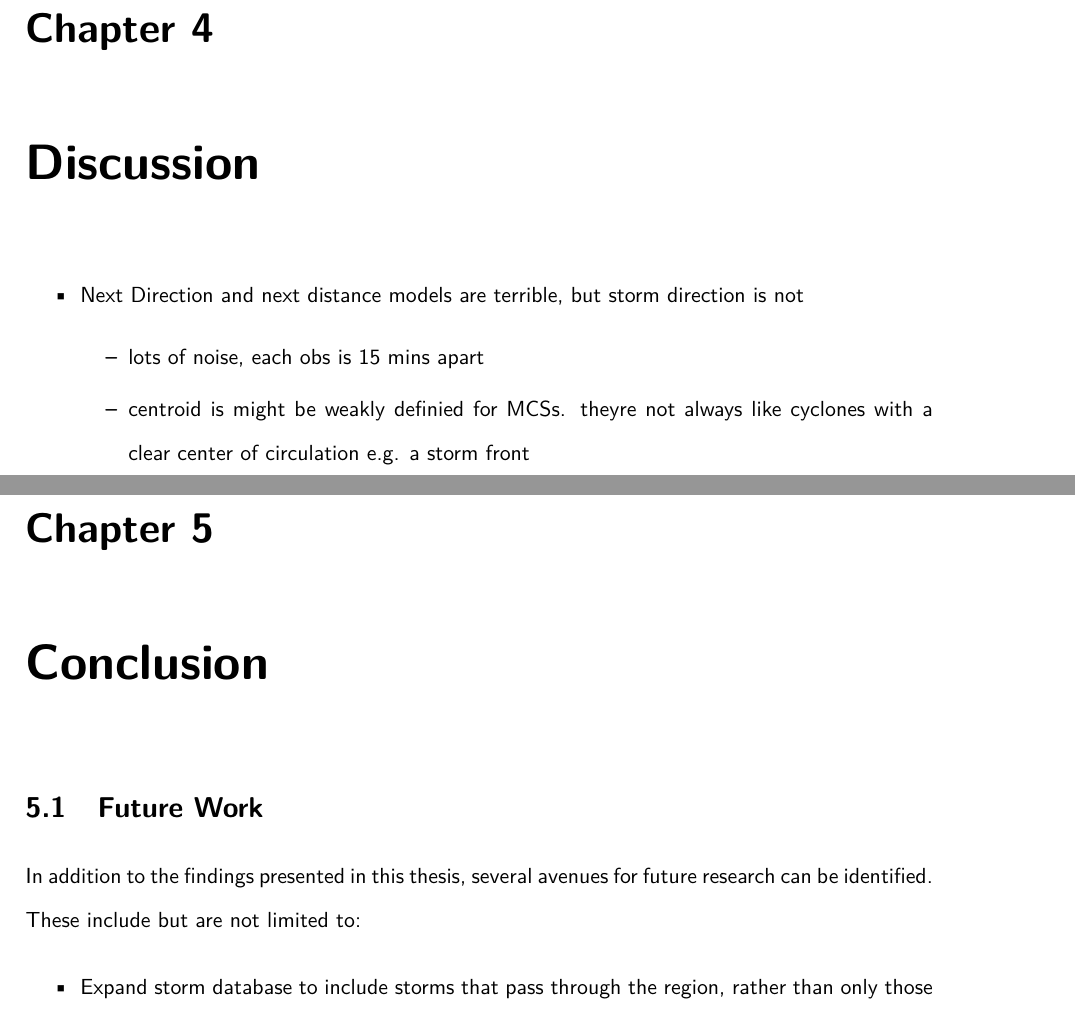
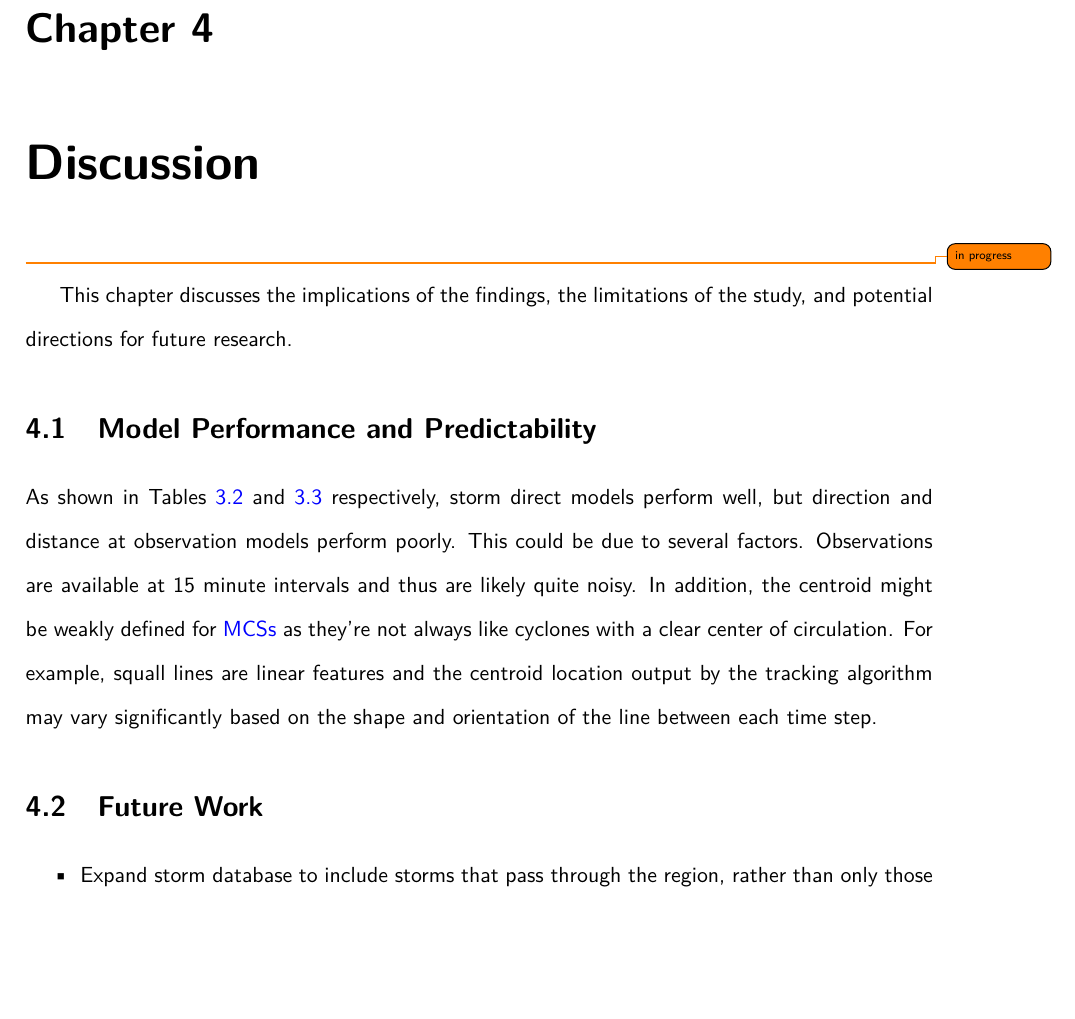
Before and after one commit to seangtkelley/uor-msc-dissertation-xai-african-storms, a LaTeX thesis (report/thesis.tex, which reads report/chapters/conclusion.tex, report/chapters/discussion.tex): two parts of pages 45 and 46 of 59 before the commit and part of page 46 of 60 after it, the two joined at a grey line, cut so that both start at the same text, the shorter picture padded with empty space. Compiled offline with pdfLaTeX.

Commit message:
move future work to discussion; blurb about manual exploration figures

```diff
--- a/report/chapters/conclusion.tex
+++ b/report/chapters/conclusion.tex
@@ -1,9 +1,2 @@
 \chapter{Conclusion}
 \label{ch:con}
-
-\section{Future Work}
-In addition to the findings presented in this thesis, several avenues for future research can be identified. These include but are not limited to:
-
-\begin{itemize}
-    \item Expand storm database to include storms that pass through the region, rather than only those that originate and terminate within it.
-    \item Add other available features like dthetae/dp.
--- a/report/chapters/discussion.tex
+++ b/report/chapters/discussion.tex
@@ -1,13 +1,16 @@
 \chapter{Discussion}
 \label{ch:discuss}
+\todo{in progress}
 
-% \section{Significance of the findings}
-% In this chapter, you should also try to discuss the significance of the results and key findings, in order to enhance the reader's understanding of the investigated problem
+This chapter discusses the implications of the findings, the limitations of the study, and potential directions for future research.
 
-% \section{Limitations}
-% Discuss the key limitations and potential implications or improvements of the findings.
+\section{Model Performance and Predictability}
 
-% \section{Summary}
+As shown in Tables \ref{tab:storm_direction_results} and \ref{tab:obs_experiment_results} respectively, storm direct models perform well, but direction and distance at observation models perform poorly.
+This could be due to several factors. Observations are available at 15 minute intervals and thus are likely quite noisy. In addition, the centroid might be weakly defined for \acrshortpl{mcs} as they're not always like cyclones with a clear center of circulation. For example, squall lines are linear features and the centroid location output by the tracking algorithm may vary significantly based on the shape and orientation of the line between each time step.
+
+\section{Future Work}
 
 \begin{itemize}
-    \item Next Direction and next distance models are terrible, but storm direction is not
+    \item Expand storm database to include storms that pass through the region, rather than only those that originate and terminate within it.
+    \item Add other available features like dthetae/dp.
@@ -14,5 +25,4 @@
     \begin{itemize}
-        \item lots of noise, each obs is 15 mins apart
-        \item centroid is might be weakly definied for MCSs. theyre not always like cyclones with a clear center of circulation e.g. a storm front
+        \item Investigating anomalous individual predictions using decision plots or force plots to quantify edge cases for the models.
     \end{itemize}
 \end{itemize}
```
Also changed, not shown: report/chapters/results.tex (+4 -0 lines), report/wordcount.tex (+1 -1 lines), report/chapters/conclusion.tex (12 more changed lines), report/chapters/discussion.tex (8 more changed lines).
